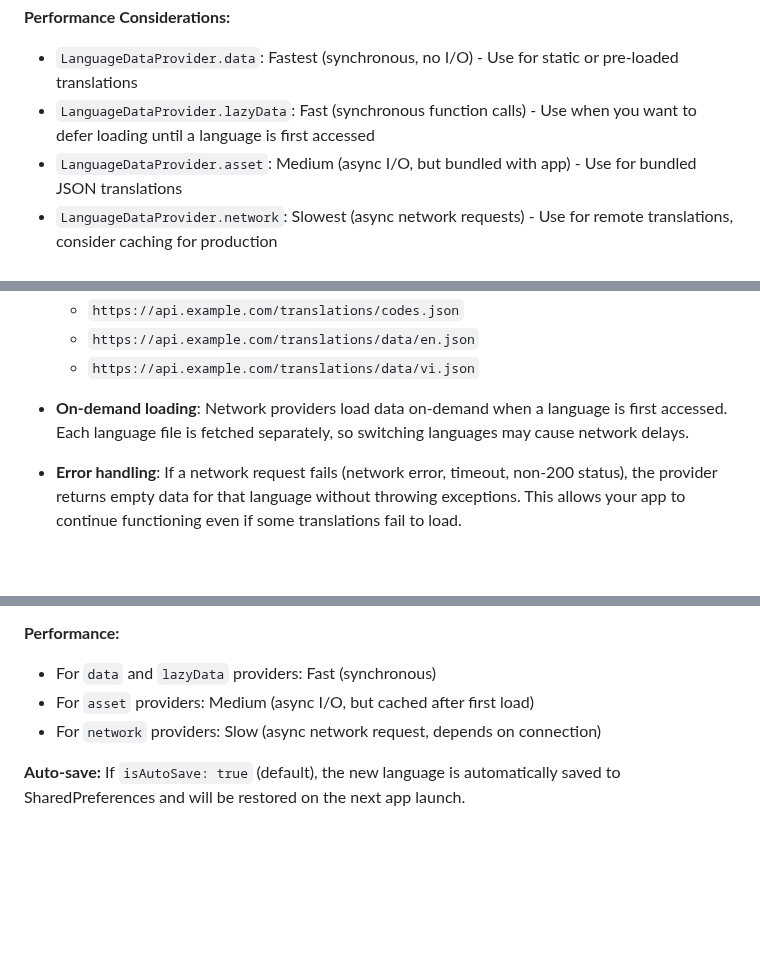
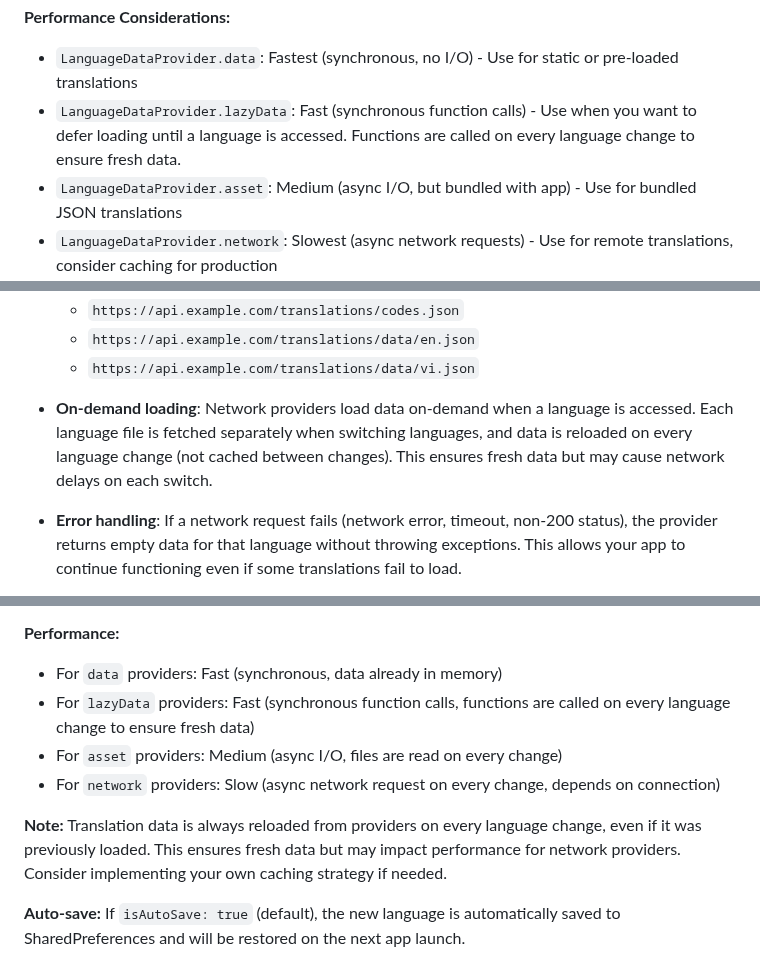
Before and after one commit to lamnhan066/language_helper, a Markdown page: README.md, 3 parts joined by grey strips. GitHub-like rendering; blank space fills up the shorter version.

Commit message:
docs: update CHANGELOG and README to reflect changes in data loading behavior, emphasizing that translation data is now reloaded on every language change for freshness, which may impact performance for network providers

```diff
--- a/README.md
+++ b/README.md
@@ -209,7 +209,7 @@ main() async {
 **Performance Considerations:**
 
 - `LanguageDataProvider.data`: Fastest (synchronous, no I/O) - Use for static or pre-loaded translations
-- `LanguageDataProvider.lazyData`: Fast (synchronous function calls) - Use when you want to defer loading until a language is first accessed
+- `LanguageDataProvider.lazyData`: Fast (synchronous function calls) - Use when you want to defer loading until a language is accessed. Functions are called on every language change to ensure fresh data.
 - `LanguageDataProvider.asset`: Medium (async I/O, but bundled with app) - Use for bundled JSON translations
 - `LanguageDataProvider.network`: Slowest (async network requests) - Use for remote translations, consider caching for production
 
@@ -292,7 +292,7 @@ main() async {
   - `https://api.example.com/translations/data/en.json`
   - `https://api.example.com/translations/data/vi.json`
 
-- **On-demand loading**: Network providers load data on-demand when a language is first accessed. Each language file is fetched separately, so switching languages may cause network delays.
+- **On-demand loading**: Network providers load data on-demand when a language is accessed. Each language file is fetched separately when switching languages, and data is reloaded on every language change (not cached between changes). This ensures fresh data but may cause network delays on each switch.
 
 - **Error handling**: If a network request fails (network error, timeout, non-200 status), the provider returns empty data for that language without throwing exceptions. This allows your app to continue functioning even if some translations fail to load.
 
@@ -382,9 +382,12 @@ await languageHelper.change(LanguageCodes.vi);
 
 **Performance:**
 
-- For `data` and `lazyData` providers: Fast (synchronous)
-- For `asset` providers: Medium (async I/O, but cached after first load)
-- For `network` providers: Slow (async network request, depends on connection)
+- For `data` providers: Fast (synchronous, data already in memory)
+- For `lazyData` providers: Fast (synchronous function calls, functions are called on every language change to ensure fresh data)
+- For `asset` providers: Medium (async I/O, files are read on every change)
+- For `network` providers: Slow (async network request on every change, depends on connection)
+
+**Note:** Translation data is always reloaded from providers on every language change, even if it was previously loaded. This ensures fresh data but may impact performance for network providers. Consider implementing your own caching strategy if needed.
 
 **Auto-save:** If `isAutoSave: true` (default), the new language is automatically saved to SharedPreferences and will be restored on the next app launch.
 
```
Also changed, not shown: other parts of README.md (+3 -3 lines), CHANGELOG.md (+1 -0 lines).
